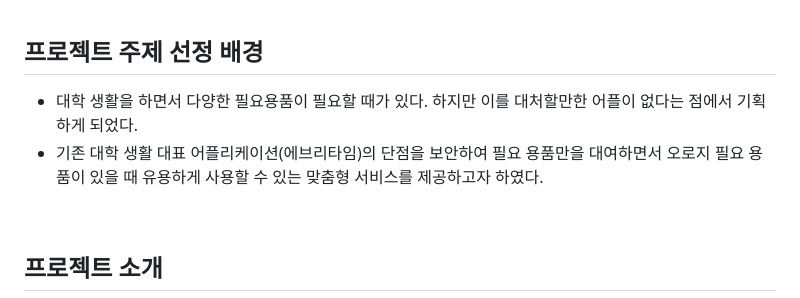
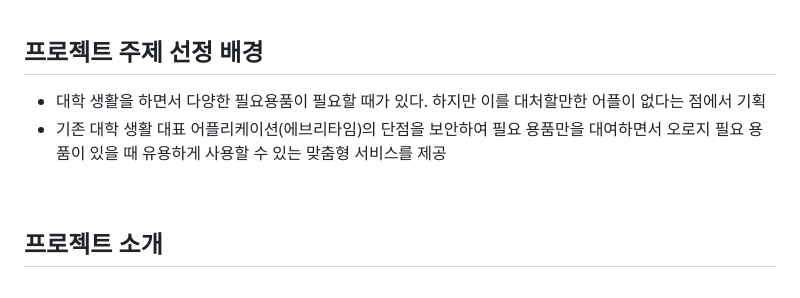
Before and after one commit to minsuhaha/Newcamplus-back, a Markdown page: README.md, the part around the change. Rendered like a GitHub page.

```diff
--- a/README.md
+++ b/README.md
@@ -13,8 +13,8 @@
 <br>
 
 ## 프로젝트 주제 선정 배경
-* 대학 생활을 하면서 다양한 필요용품이 필요할 때가 있다. 하지만 이를 대처할만한 어플이 없다는 점에서 기획하게 되었다.
-* 기존 대학 생활 대표 어플리케이션(에브리타임)의 단점을 보안하여 필요 용품만을 대여하면서 오로지 필요 용품이 있을 때 유용하게 사용할 수 있는 맞춤형 서비스를 제공하고자 하였다.
+* 대학 생활을 하면서 다양한 필요용품이 필요할 때가 있다. 하지만 이를 대처할만한 어플이 없다는 점에서 기획
+* 기존 대학 생활 대표 어플리케이션(에브리타임)의 단점을 보안하여 필요 용품만을 대여하면서 오로지 필요 용품이 있을 때 유용하게 사용할 수 있는 맞춤형 서비스를 제공
 <br>
 
 ## 프로젝트 소개
```
